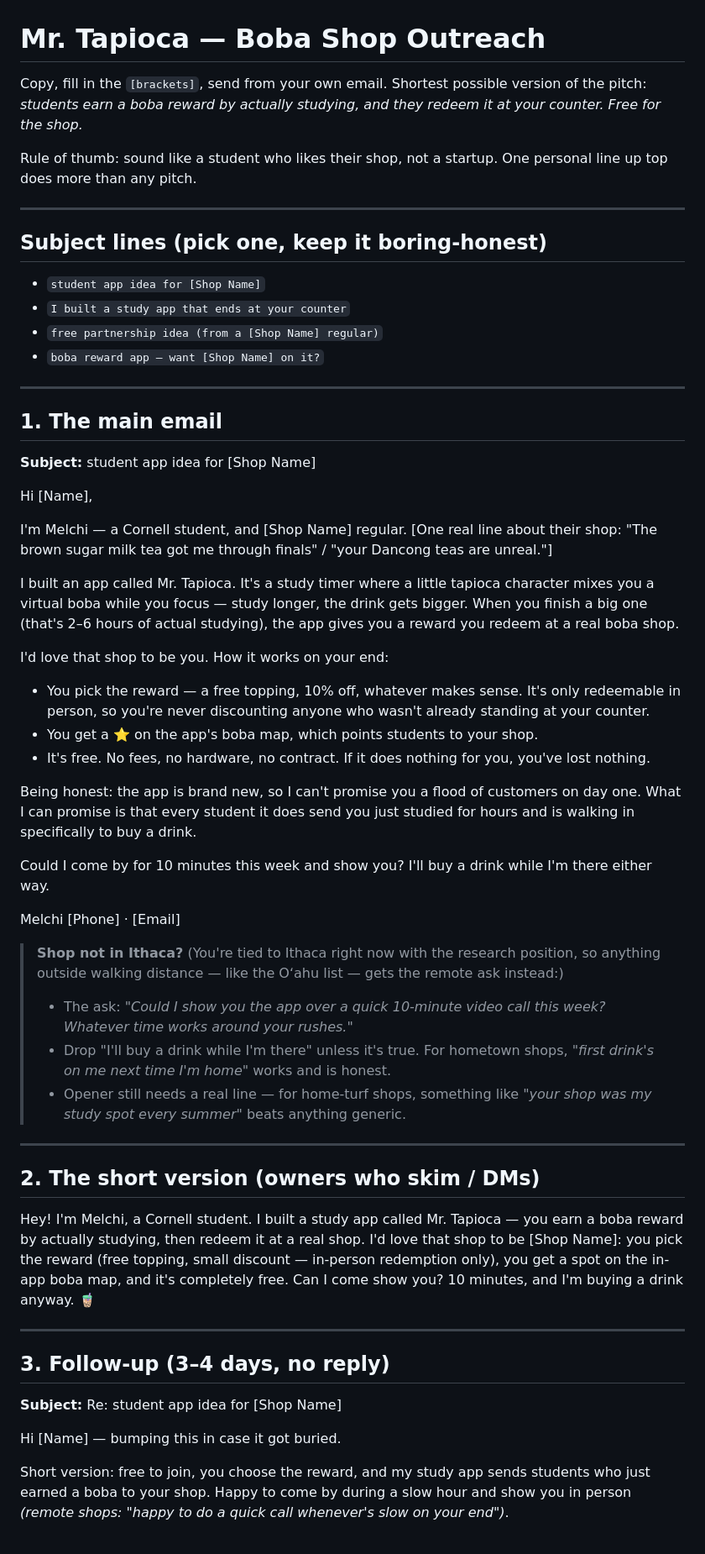
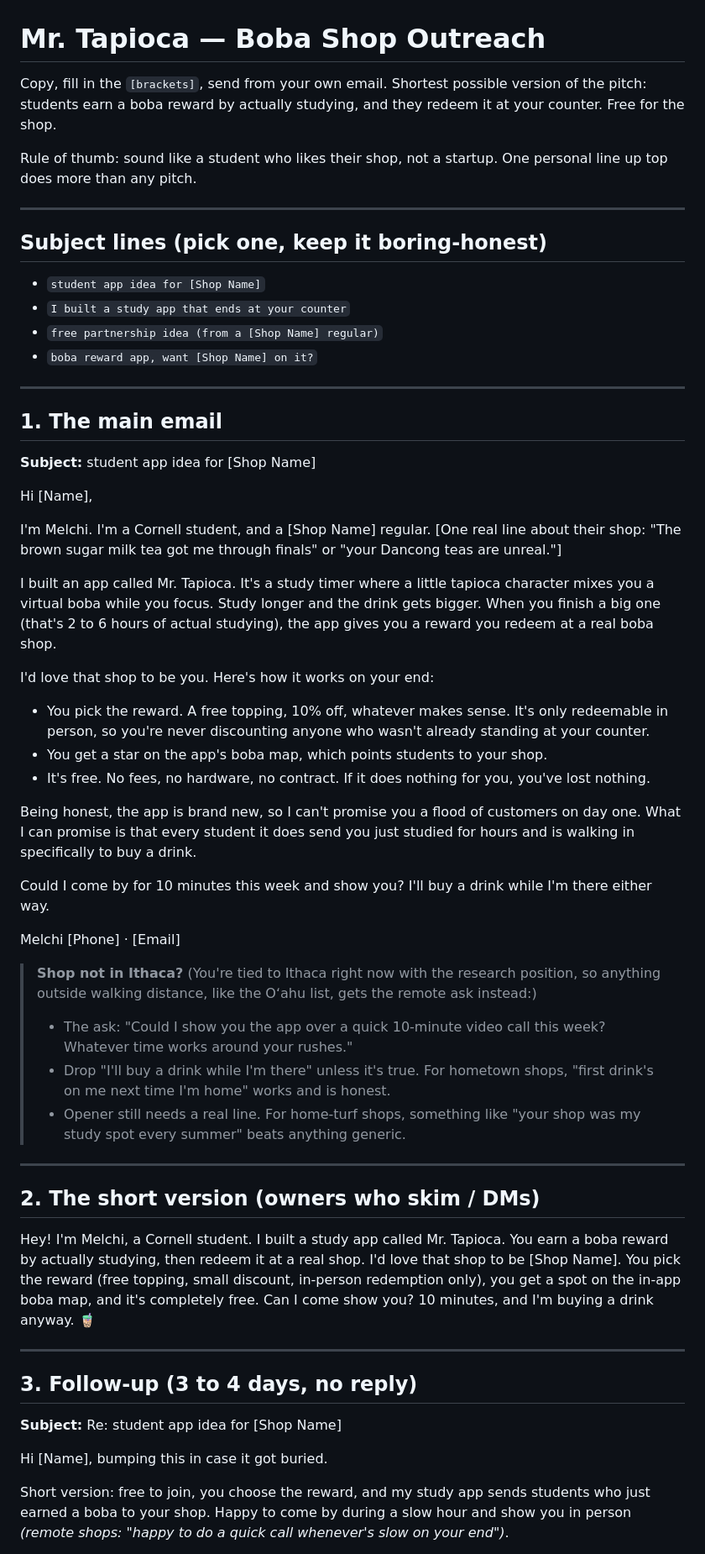
Before and after one commit to melchi-1234/Mr.-Tapioca, a Markdown page: OUTREACH_EMAILS.md, the part around one of its changes. Shown at 84% size. GitHub-like rendering.

```diff
--- a/OUTREACH_EMAILS.md
+++ b/OUTREACH_EMAILS.md
@@ -1,8 +1,8 @@
 # Mr. Tapioca — Boba Shop Outreach
 
 Copy, fill in the `[brackets]`, send from your own email. Shortest possible
-version of the pitch: *students earn a boba reward by actually studying, and
-they redeem it at your counter. Free for the shop.*
+version of the pitch: students earn a boba reward by actually studying, and
+they redeem it at your counter. Free for the shop.
 
 Rule of thumb: sound like a student who likes their shop, not a startup.
 One personal line up top does more than any pitch.
@@ -14,7 +14,7 @@ One personal line up top does more than any pitch.
 - `student app idea for [Shop Name]`
 - `I built a study app that ends at your counter`
 - `free partnership idea (from a [Shop Name] regular)`
-- `boba reward app — want [Shop Name] on it?`
+- `boba reward app, want [Shop Name] on it?`
 
 ---
 
@@ -24,25 +24,25 @@ One personal line up top does more than any pitch.
 
 Hi [Name],
 
-I'm Melchi — a Cornell student, and [Shop Name] regular. [One real line
-about their shop: "The brown sugar milk tea got me through finals" / "your
+I'm Melchi. I'm a Cornell student, and a [Shop Name] regular. [One real line
+about their shop: "The brown sugar milk tea got me through finals" or "your
 Dancong teas are unreal."]
 
 I built an app called Mr. Tapioca. It's a study timer where a little tapioca
-character mixes you a virtual boba while you focus — study longer, the drink
-gets bigger. When you finish a big one (that's 2–6 hours of actual studying),
-the app gives you a reward you redeem at a real boba shop.
+character mixes you a virtual boba while you focus. Study longer and the
+drink gets bigger. When you finish a big one (that's 2 to 6 hours of actual
+studying), the app gives you a reward you redeem at a real boba shop.
 
-I'd love that shop to be you. How it works on your end:
+I'd love that shop to be you. Here's how it works on your end:
 
-- You pick the reward — a free topping, 10% off, whatever makes sense.
-  It's only redeemable in person, so you're never discounting anyone who
-  wasn't already standing at your counter.
-- You get a ⭐ on the app's boba map, which points students to your shop.
+- You pick the reward. A free topping, 10% off, whatever makes sense. It's
+  only redeemable in person, so you're never discounting anyone who wasn't
+  already standing at your counter.
+- You get a star on the app's boba map, which points students to your shop.
 - It's free. No fees, no hardware, no contract. If it does nothing for you,
   you've lost nothing.
 
-Being honest: the app is brand new, so I can't promise you a flood of
+Being honest, the app is brand new, so I can't promise you a flood of
 customers on day one. What I can promise is that every student it does send
 you just studied for hours and is walking in specifically to buy a drink.
 
@@ -53,33 +53,33 @@ Melchi
 [Phone] · [Email]
 
 > **Shop not in Ithaca?** (You're tied to Ithaca right now with the research
-> position, so anything outside walking distance — like the Oʻahu list —
+> position, so anything outside walking distance, like the Oʻahu list,
 > gets the remote ask instead:)
-> - The ask: *"Could I show you the app over a quick 10-minute video call
->   this week? Whatever time works around your rushes."*
+> - The ask: "Could I show you the app over a quick 10-minute video call
+>   this week? Whatever time works around your rushes."
 > - Drop "I'll buy a drink while I'm there" unless it's true. For hometown
->   shops, *"first drink's on me next time I'm home"* works and is honest.
-> - Opener still needs a real line — for home-turf shops, something like
->   *"your shop was my study spot every summer"* beats anything generic.
+>   shops, "first drink's on me next time I'm home" works and is honest.
+> - Opener still needs a real line. For home-turf shops, something like
+>   "your shop was my study spot every summer" beats anything generic.
 
 ---
 
 ## 2. The short version (owners who skim / DMs)
 
-Hey! I'm Melchi, a Cornell student. I built a study app called Mr. Tapioca —
-you earn a boba reward by actually studying, then redeem it at a real shop.
-I'd love that shop to be [Shop Name]: you pick the reward (free topping,
-small discount — in-person redemption only), you get a spot on the in-app
+Hey! I'm Melchi, a Cornell student. I built a study app called Mr. Tapioca.
+You earn a boba reward by actually studying, then redeem it at a real shop.
+I'd love that shop to be [Shop Name]. You pick the reward (free topping,
+small discount, in-person redemption only), you get a spot on the in-app
 boba map, and it's completely free. Can I come show you? 10 minutes, and
 I'm buying a drink anyway. 🧋
 
 ---
 
-## 3. Follow-up (3–4 days, no reply)
+## 3. Follow-up (3 to 4 days, no reply)
 
 **Subject:** Re: student app idea for [Shop Name]
 
-Hi [Name] — bumping this in case it got buried.
+Hi [Name], bumping this in case it got buried.
 
 Short version: free to join, you choose the reward, and my study app sends
 students who just earned a boba to your shop. Happy to come by during a slow
```
Also changed, not shown: other parts of OUTREACH_EMAILS.md (+10 -8 lines), OUTREACH_MANUAL.md (+42 -42 lines).
